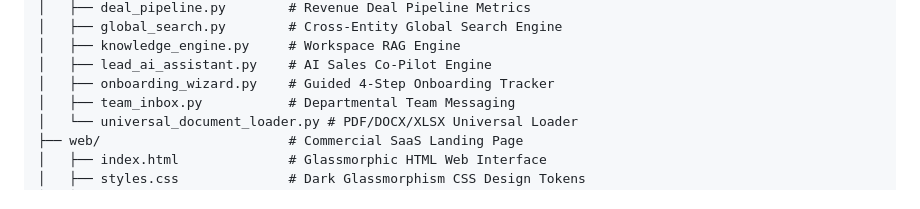
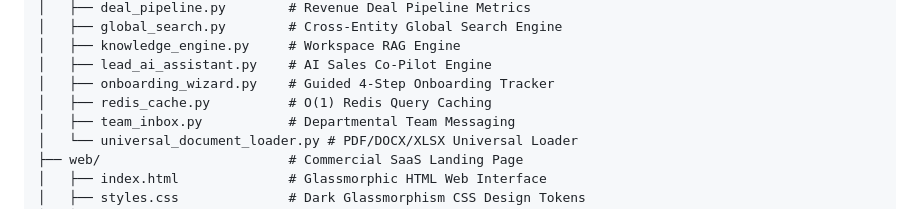
Before and after one commit to sejalpatel9875-del/Jarvis-AI, a Markdown page: README.md, the part around the change. Drawn GitHub-style.

```diff
--- a/README.md
+++ b/README.md
@@ -103,6 +103,7 @@ jarvis/
 │   ├── knowledge_engine.py     # Workspace RAG Engine
 │   ├── lead_ai_assistant.py    # AI Sales Co-Pilot Engine
 │   ├── onboarding_wizard.py    # Guided 4-Step Onboarding Tracker
+│   ├── redis_cache.py          # O(1) Redis Query Caching
 │   ├── team_inbox.py           # Departmental Team Messaging
 │   └── universal_document_loader.py # PDF/DOCX/XLSX Universal Loader
 ├── web/                        # Commercial SaaS Landing Page
```
